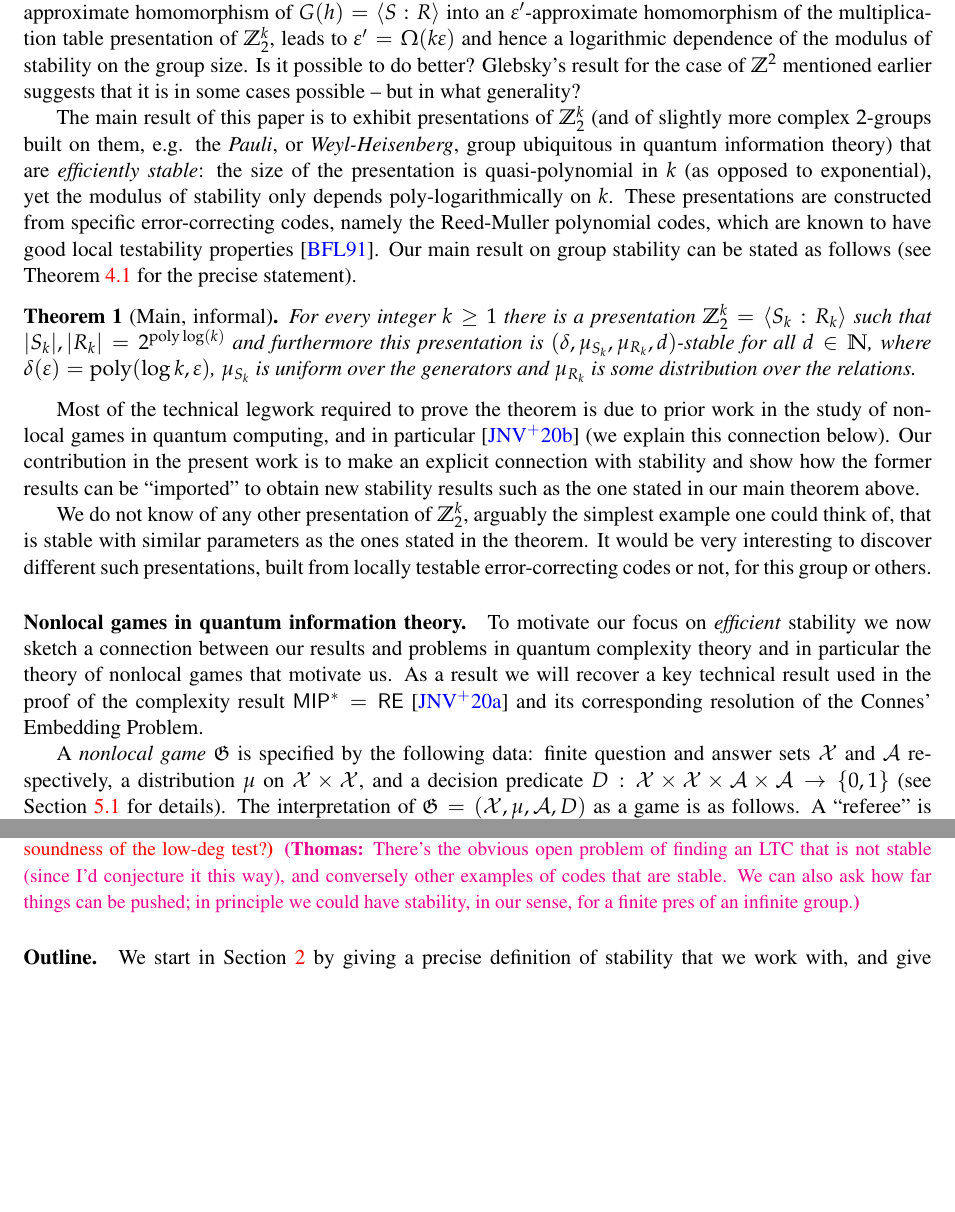
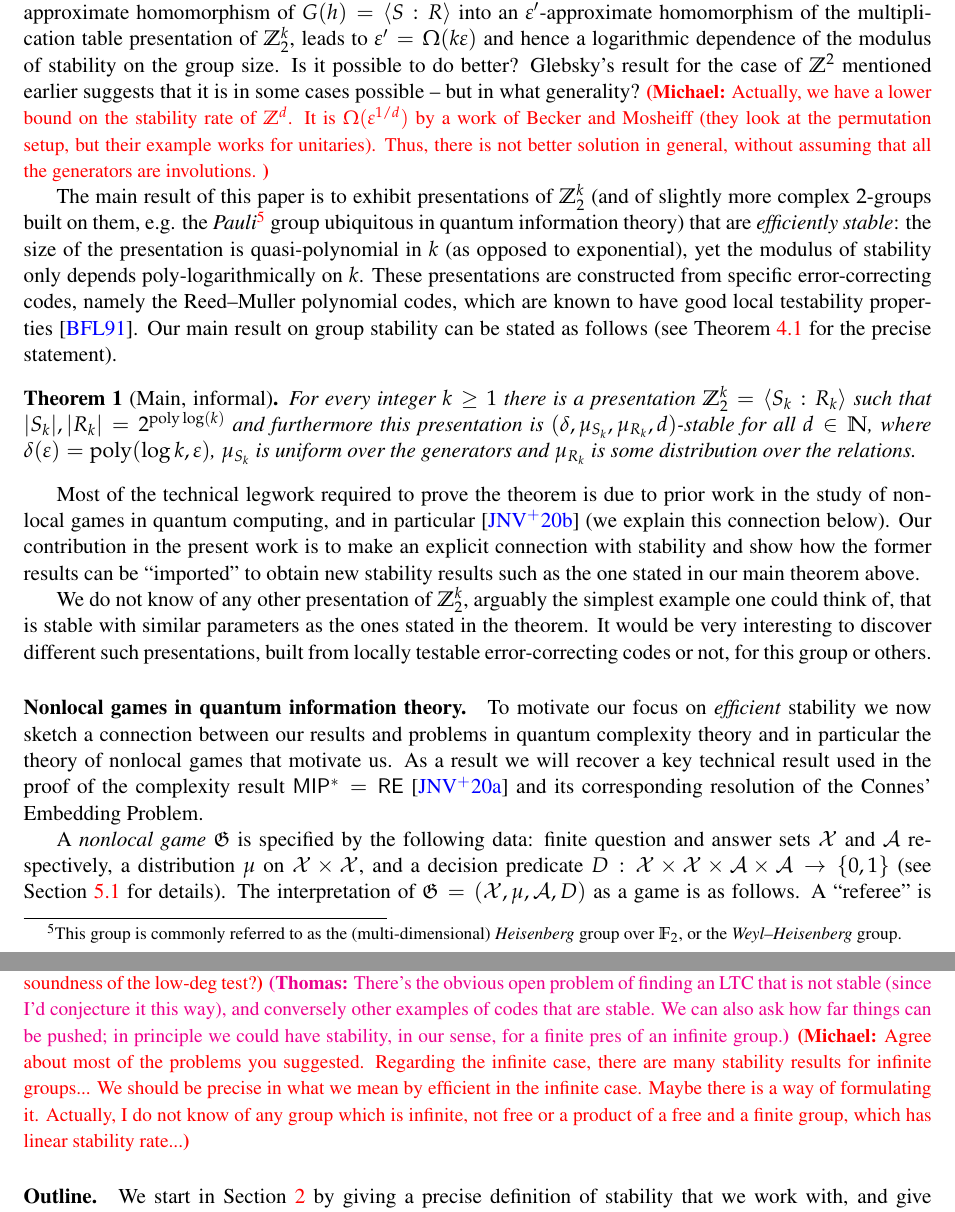
Before and after one commit to vidick/quantum_codes_test, a LaTeX paper (efficient_stability.tex): two parts of pages 5 and 7 of 46, joined at a grey line, cut so that both start at the same text, the shorter picture padded with empty space. Compiled offline with pdfLaTeX.

Commit message:
Updates from Overleaf

```diff
--- a/efficient_stability.tex
+++ b/efficient_stability.tex
@@ -574,9 +574,9 @@ Importantly for us, the results of~\cite{gowers2017inverse,de2019operator} do no
 
 %Now observe that, if $G(h)$ happens to be Abelian, then it provides a \emph{different} presentation~\eqref{eq:gh-intro} of $\Z_2^k$, where $k$ is the dimension of $\ker h$. This presentation could be much smaller --- if $n,k$ are linearly related then it has $O(k)$ generators and relations, as opposed to $2^k$ and $2^{2k}$ respectively. Such a gain is essential when one recalls the interpretation of the presentation $G(h)$ as a ``tester'' for $G$ --- the size of the presentation is then directly related to the amount of \emph{randomness} required by the tester (to sample a random relation); and in computer science applications randomness is seen as an essential resource (we discuss this more below, in the context of quantum computing).
 
-Can such ``efficient'' presentations of $G(h)$ still be stable? The naive approach, of extending an $\eps$-approximate homomorphism of $G(h)=\langle S:R\rangle$ into an $\eps'$-approximate homomorphism of the multiplication table presentation of $\Z_2^k$, leads to $\eps'=\Omega(k\eps)$ and hence a logarithmic dependence of the modulus of stability on the group size. Is it possible to do better? Glebsky's result for the case of $\Z^2$ mentioned earlier suggests that it is in some cases  possible -- but in what generality?
-
-The main result of this paper is to exhibit presentations of $\Z_2^k$ (and of slightly more complex $2$-groups built on them, e.g. the \emph{Pauli}, or \emph{Weyl-Heisenberg}, group ubiquitous in quantum information theory) that are \emph{efficiently stable}: the size of the presentation is quasi-polynomial in $k$ (as opposed to exponential), yet the modulus of stability only depends poly-logarithmically on $k$. These presentations are constructed from specific error-correcting codes, namely the Reed-Muller polynomial codes, which are known to have good local testability properties~\cite{babai1991non}. Our main result on group stability can be stated as follows (see Theorem~\ref{thm:z2-stab} for the precise statement).
+Can such ``efficient'' presentations of $G(h)$ still be stable? The naive approach, of extending an $\eps$-approximate homomorphism of $G(h)=\langle S:R\rangle$ into an $\eps'$-approximate homomorphism of the multiplication table presentation of $\Z_2^k$, leads to $\eps'=\Omega(k\eps)$ and hence a logarithmic dependence of the modulus of stability on the group size. Is it possible to do better? Glebsky's result for the case of $\Z^2$ mentioned earlier suggests that it is in some cases  possible -- but in what generality? \mnote{Actually, we have a lower bound on the stability rate of $\Z^d$. It is $\Omega(\eps^{1/d})$ by a work of Becker and Mosheiff (they look at the permutation setup, but their example works for unitaries). Thus, there is not better solution in general, without assuming that all the generators are involutions. }
+
+The main result of this paper is to exhibit presentations of $\Z_2^k$ (and of slightly more complex $2$-groups built on them, e.g. the \emph{Pauli}\footnote{This group is commonly referred to as the (multi-dimensional) \emph{Heisenberg} group over $\field$, or  the \emph{Weyl--Heisenberg} group.} group ubiquitous in quantum information theory) that are \emph{efficiently stable}: the size of the presentation is quasi-polynomial in $k$ (as opposed to exponential), yet the modulus of stability only depends poly-logarithmically on $k$. These presentations are constructed from specific error-correcting codes, namely the Reed--Muller polynomial codes, which are known to have good local testability properties~\cite{babai1991non}. Our main result on group stability can be stated as follows (see Theorem~\ref{thm:z2-stab} for the precise statement).
 
 \begin{theorem*}[Main, informal]
 For every integer $k\geq 1$ there is a presentation $\Z_2^k = \langle S_k:R_k\rangle$ such that $|S_k|,|R_k| = 2^{\poly\log(k)}$ and furthermore this presentation is $(\delta,\mu_{S_k},\mu_{R_k},d)$-stable for all $d \in \N$, where $\delta(\eps)=\poly(\log k,\eps)$, $\mu_{S_k}$ is uniform over the generators and $\mu_{R_k}$ is some distribution over the relations.
@@ -603,7 +603,7 @@ To summarize, approximate stability results for $G(h)$ enable one to obtain stru
 Stability of finite groups, with respect to the multiplication table representation, is shown in~\cite{gowers2017inverse}.
 One can also consider representations in permutations, see~\cite{glebsky2009almost,becker2022stability}.  Specifically, the analogous problem of efficient stability in permutations is still open. See the open problems section of \cite{CL_part2}. Both stability in permutations and in unitaries equipped with the Hilbert--Schmidt metric are closely related to the notions of sofic and hyperlinear groups, cf. \cite{glebsky2009almost,becker2020group}.
 
-\tnote{more? open questions?}\mnote{If we have open problems, maybe we should collect them at the end? Not sure about that. Did you think of any open problems other than the permutation analogue of the quantum soundness of the low-deg test?}\tnote{There's the obvious open problem of finding an LTC that is not stable (since I'd conjecture it this way), and conversely other examples of codes that are stable. We can also ask how far things can be pushed; in principle we could have stability, in our sense, for a finite pres of an infinite group.}
+\tnote{more? open questions?}\mnote{If we have open problems, maybe we should collect them at the end? Not sure about that. Did you think of any open problems other than the permutation analogue of the quantum soundness of the low-deg test?}\tnote{There's the obvious open problem of finding an LTC that is not stable (since I'd conjecture it this way), and conversely other examples of codes that are stable. We can also ask how far things can be pushed; in principle we could have stability, in our sense, for a finite pres of an infinite group.}\mnote{Agree about most of the problems you suggested. Regarding the infinite case, there are many stability results for infinite groups... We should be precise in what we mean by efficient in the infinite case. Maybe there is a way of formulating it. Actually, I do not know of any group which is infinite, not free or a product of a free and a finite group, which has linear stability rate...}
 
 
 \paragraph{Outline.}
```
Also changed, not shown: efficient_stability.tex (8 more changed lines).
